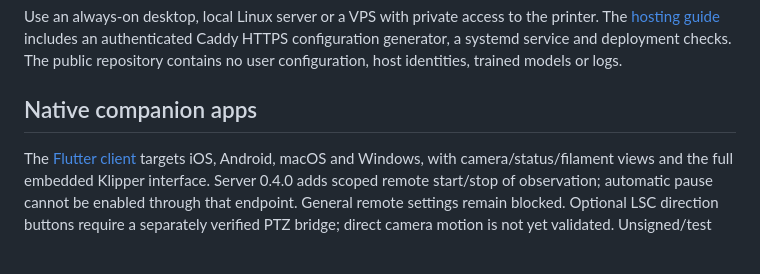
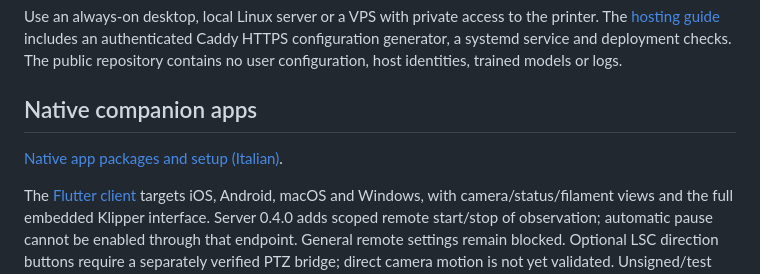
Before and after one commit to Gregalterego/LayerSentra, a Markdown page: README.md, the part around the change. GitHub-like rendering; blank space fills up the shorter version.

```diff
--- a/README.md
+++ b/README.md
@@ -181,6 +181,8 @@ repository contains no user configuration, host identities, trained models or lo
 
 ## Native companion apps
 
+[Native app packages and setup (Italian)](APPS.it.md).
+
 The [Flutter client](apps/printwatch_client) targets iOS, Android, macOS and Windows,
 with camera/status/filament views and the full embedded Klipper interface. Server
 0.4.0 adds scoped remote start/stop of observation; automatic pause cannot be enabled
```
Also changed, not shown: APPS.it.md (added, +71 -0 lines), README.it.md (+2 -0 lines).
